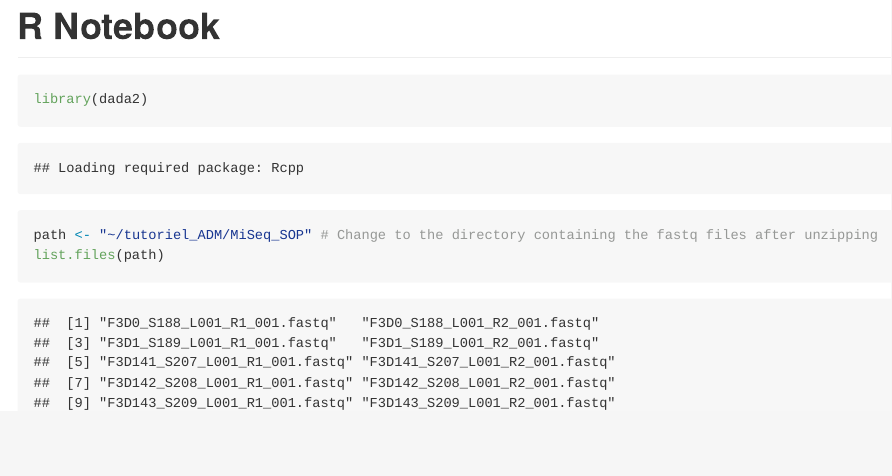
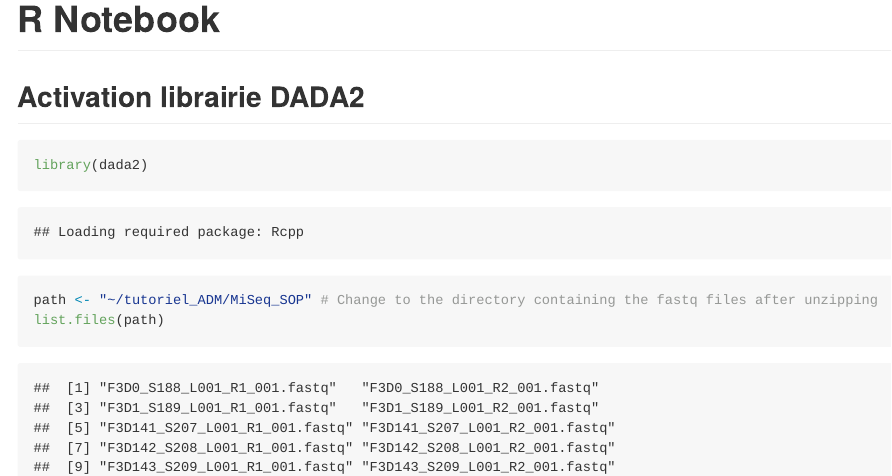
Before and after one commit to VaLenTine0508/tutoriel_ADM, an R Markdown document (tutoriel_DADA2.Rmd): the page in a window 1100 px wide, from its top. The pictures show the output file tutoriel_DADA2.md that the author committed with the source, drawn offline in the style of GitHub; long lines of code are wrapped.

````diff
--- a/tutoriel_DADA2.Rmd
+++ b/tutoriel_DADA2.Rmd
@@ -2,6 +2,8 @@
 title: "R Notebook"
 output: github_document
 ---
+
+## **Activation librairie DADA2**
 ```{r, cache=TRUE}
 library(dada2)
 ```
````
Also changed, not shown: tutoriel_DADA2.md.
